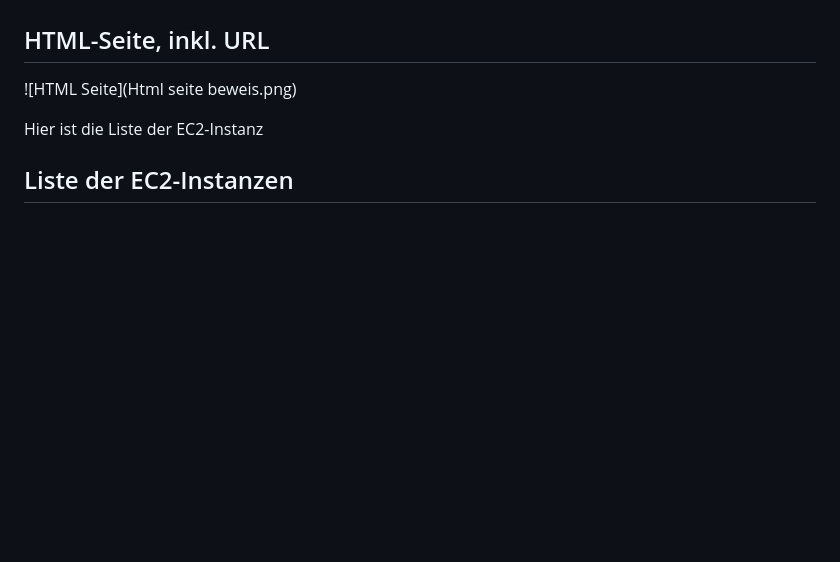
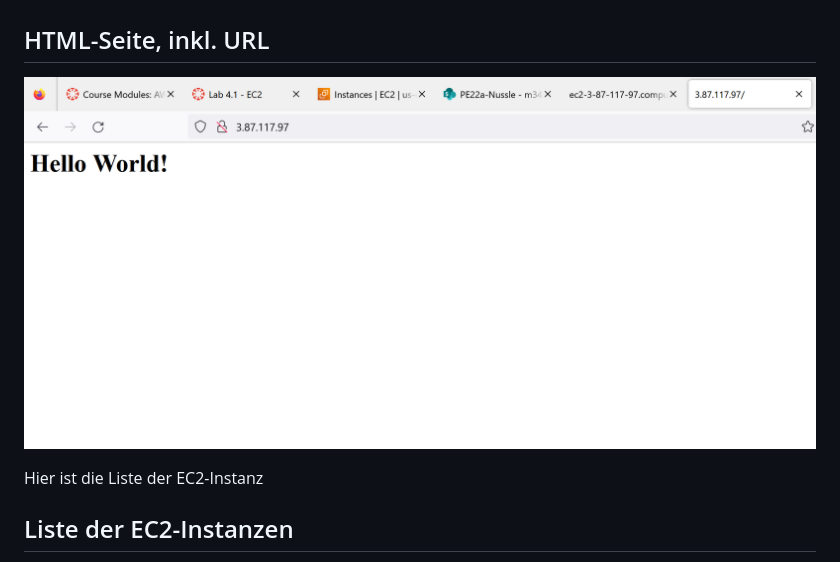
Before and after one commit to Gabriel05P/m346, a Markdown page: KN_02/Readme.md, the part around the change. Drawn GitHub-style; pictures changed too: KN_02/KN02.png (added); blank space fills up the shorter version.

```diff
--- a/KN_02/Readme.md
+++ b/KN_02/Readme.md
@@ -5,7 +5,7 @@ Abgabe nachdem Sie alle Schritte des Moduls durchgeführt haben. Screenshots:
 
 ## HTML-Seite, inkl. URL
 
-![HTML Seite](Html seite beweis.png)
+![Alt text](KN02.png)
 
 Hier ist die Liste der EC2-Instanz
 
```
